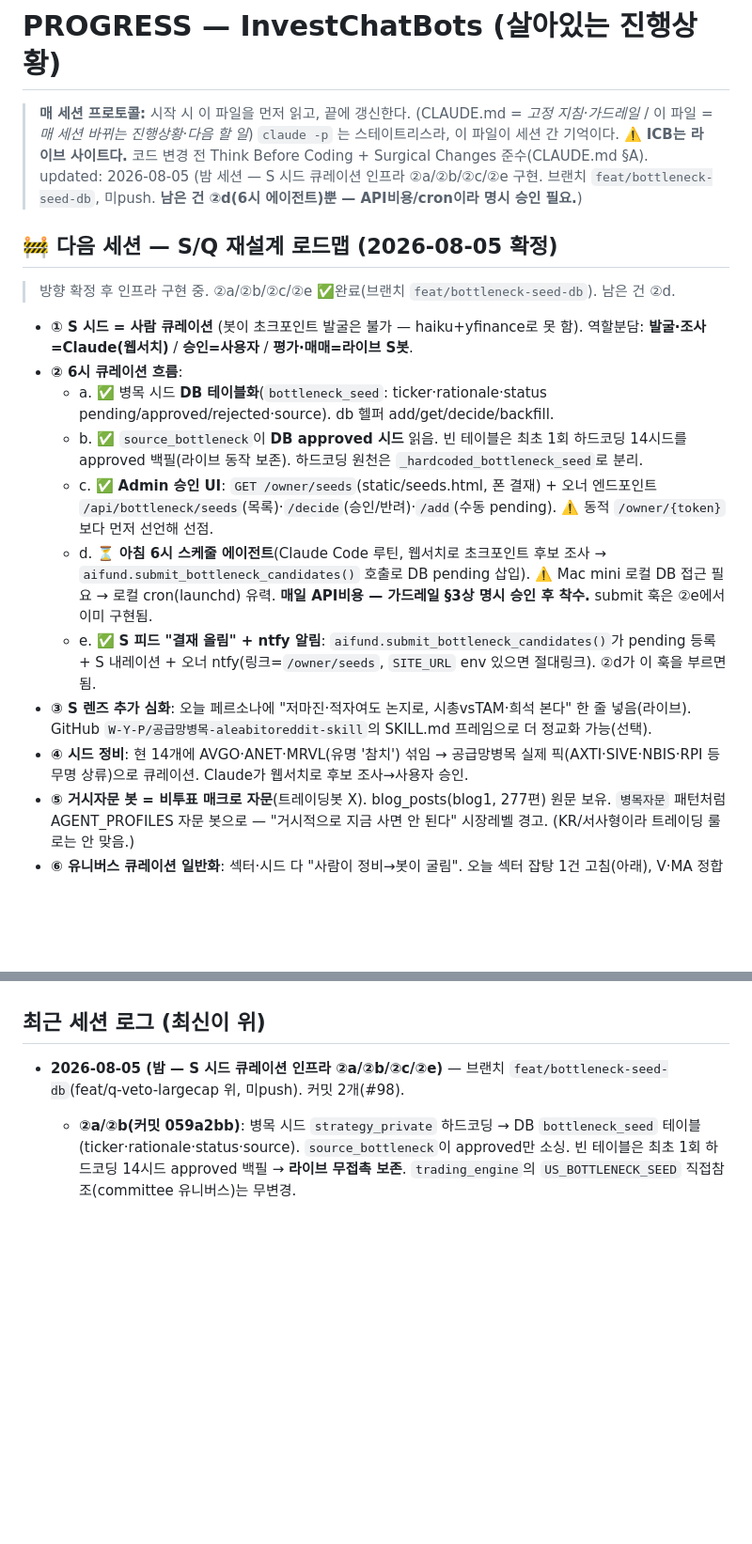
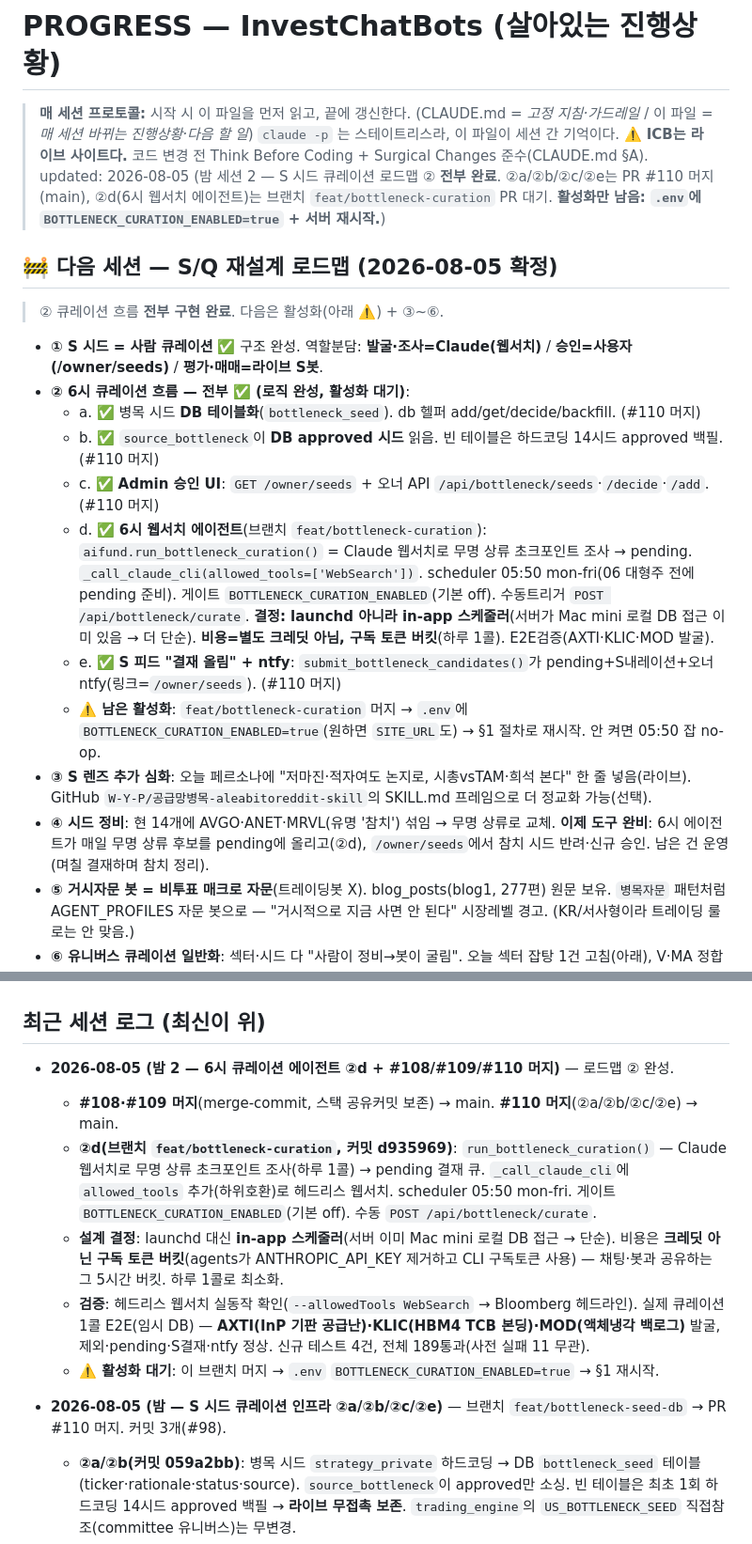
Before and after one commit to 0921sean/InvestChatBots, a Markdown page: PROGRESS.md, 2 parts joined by grey strips. Shown at 94% size. Rendered like a GitHub page; blank space fills up the shorter version.

Commit message:
[Docs/#98] PROGRESS — 6시 큐레이션 에이전트 ②d 완료(로드맵 ② 전부), 활성화만 남음
Part of #98

Co-Authored-By: Claude Opus 4.8 (1M context) <noreply@anthropic.com>
Claude-Session: https://claude.ai/code/session_01U6zjF6UatAmCEpoKKwb9Lt

```diff
--- a/PROGRESS.md
+++ b/PROGRESS.md
@@ -4,19 +4,20 @@
 > (CLAUDE.md = *고정 지침·가드레일* / 이 파일 = *매 세션 바뀌는 진행상황·다음 할 일*)
 > `claude -p` 는 스테이트리스라, 이 파일이 세션 간 기억이다.
 > ⚠️ **ICB는 라이브 사이트다.** 코드 변경 전 Think Before Coding + Surgical Changes 준수(CLAUDE.md §A).
-> updated: 2026-08-05 (밤 세션 — S 시드 큐레이션 인프라 ②a/②b/②c/②e 구현. 브랜치 `feat/bottleneck-seed-db`, 미push. **남은 건 ②d(6시 에이전트)뿐 — API비용/cron이라 명시 승인 필요.**)
+> updated: 2026-08-05 (밤 세션 2 — S 시드 큐레이션 로드맵 ② **전부 완료**. ②a/②b/②c/②e는 PR #110 머지(main), ②d(6시 웹서치 에이전트)는 브랜치 `feat/bottleneck-curation` PR 대기. **활성화만 남음: `.env`에 `BOTTLENECK_CURATION_ENABLED=true` + 서버 재시작.**)
 
 ## 🚧 다음 세션 — S/Q 재설계 로드맵 (2026-08-05 확정)
-> 방향 확정 후 인프라 구현 중. ②a/②b/②c/②e ✅완료(브랜치 `feat/bottleneck-seed-db`). 남은 건 ②d.
-- **① S 시드 = 사람 큐레이션** (봇이 초크포인트 발굴은 불가 — haiku+yfinance로 못 함). 역할분담: **발굴·조사=Claude(웹서치)** / **승인=사용자** / **평가·매매=라이브 S봇**.
-- **② 6시 큐레이션 흐름**:
-  - a. ✅ 병목 시드 **DB 테이블화**(`bottleneck_seed`: ticker·rationale·status pending/approved/rejected·source). db 헬퍼 add/get/decide/backfill.
-  - b. ✅ `source_bottleneck`이 **DB approved 시드** 읽음. 빈 테이블은 최초 1회 하드코딩 14시드를 approved 백필(라이브 동작 보존). 하드코딩 원천은 `_hardcoded_bottleneck_seed`로 분리.
-  - c. ✅ **Admin 승인 UI**: `GET /owner/seeds`(static/seeds.html, 폰 결재) + 오너 엔드포인트 `/api/bottleneck/seeds`(목록)·`/decide`(승인/반려)·`/add`(수동 pending). ⚠️ 동적 `/owner/{token}`보다 먼저 선언해 선점.
-  - d. ⏳ **아침 6시 스케줄 에이전트**(Claude Code 루틴, 웹서치로 초크포인트 후보 조사 → `aifund.submit_bottleneck_candidates()` 호출로 DB pending 삽입). ⚠️ Mac mini 로컬 DB 접근 필요 → 로컬 cron(launchd) 유력. **매일 API비용 — 가드레일 §3상 명시 승인 후 착수.** submit 훅은 ②e에서 이미 구현됨.
-  - e. ✅ **S 피드 "결재 올림" + ntfy 알림**: `aifund.submit_bottleneck_candidates()`가 pending 등록 + S 내레이션 + 오너 ntfy(링크=`/owner/seeds`, `SITE_URL` env 있으면 절대링크). ②d가 이 훅을 부르면 됨.
+> ② 큐레이션 흐름 **전부 구현 완료**. 다음은 활성화(아래 ⚠️) + ③~⑥.
+- **① S 시드 = 사람 큐레이션** ✅ 구조 완성. 역할분담: **발굴·조사=Claude(웹서치)** / **승인=사용자(/owner/seeds)** / **평가·매매=라이브 S봇**.
+- **② 6시 큐레이션 흐름 — 전부 ✅ (로직 완성, 활성화 대기)**:
+  - a. ✅ 병목 시드 **DB 테이블화**(`bottleneck_seed`). db 헬퍼 add/get/decide/backfill. (#110 머지)
+  - b. ✅ `source_bottleneck`이 **DB approved 시드** 읽음. 빈 테이블은 하드코딩 14시드 approved 백필. (#110 머지)
+  - c. ✅ **Admin 승인 UI**: `GET /owner/seeds` + 오너 API `/api/bottleneck/seeds`·`/decide`·`/add`. (#110 머지)
+  - d. ✅ **6시 웹서치 에이전트**(브랜치 `feat/bottleneck-curation`): `aifund.run_bottleneck_curation()` = Claude 웹서치로 무명 상류 초크포인트 조사 → pending. `_call_claude_cli(allowed_tools=['WebSearch'])`. scheduler 05:50 mon-fri(06 대형주 전에 pending 준비). 게이트 `BOTTLENECK_CURATION_ENABLED`(기본 off). 수동트리거 `POST /api/bottleneck/curate`. **결정: launchd 아니라 in-app 스케줄러**(서버가 Mac mini 로컬 DB 접근 이미 있음 → 더 단순). **비용=별도 크레딧 아님, 구독 토큰 버킷**(하루 1콜). E2E검증(AXTI·KLIC·MOD 발굴).
+  - e. ✅ **S 피드 "결재 올림" + ntfy**: `submit_bottleneck_candidates()`가 pending+S내레이션+오너ntfy(링크=`/owner/seeds`). (#110 머지)
+  - **⚠️ 남은 활성화**: `feat/bottleneck-curation` 머지 → `.env`에 `BOTTLENECK_CURATION_ENABLED=true`(원하면 `SITE_URL`도) → §1 절차로 재시작. 안 켜면 05:50 잡 no-op.
 - **③ S 렌즈 추가 심화**: 오늘 페르소나에 "저마진·적자여도 논지로, 시총vsTAM·희석 본다" 한 줄 넣음(라이브). GitHub `W-Y-P/공급망병목-aleabitoreddit-skill`의 SKILL.md 프레임으로 더 정교화 가능(선택).
-- **④ 시드 정비**: 현 14개에 AVGO·ANET·MRVL(유명 '참치') 섞임 → 공급망병목 실제 픽(AXTI·SIVE·NBIS·RPI 등 무명 상류)으로 큐레이션. Claude가 웹서치로 후보 조사→사용자 승인.
+- **④ 시드 정비**: 현 14개에 AVGO·ANET·MRVL(유명 '참치') 섞임 → 무명 상류로 교체. **이제 도구 완비**: 6시 에이전트가 매일 무명 상류 후보를 pending에 올리고(②d), `/owner/seeds`에서 참치 시드 반려·신규 승인. 남은 건 운영(며칠 결재하며 참치 정리).
 - **⑤ 거시자문 봇 = 비투표 매크로 자문**(트레이딩봇 X). blog_posts(blog1, 277편) 원문 보유. `병목자문` 패턴처럼 AGENT_PROFILES 자문 봇으로 — "거시적으로 지금 사면 안 된다" 시장레벨 경고. (KR/서사형이라 트레이딩 룰로는 안 맞음.)
 - **⑥ 유니버스 큐레이션 일반화**: 섹터·시드 다 "사람이 정비→봇이 굴림". 오늘 섹터 잡탕 1건 고침(아래), V·MA 정합은 미결.
 
@@ -51,7 +52,13 @@
 - 릴스 자동 파이프라인 삭제 → 당분간 수동 업로드(파급력 우선).
 
 ## 최근 세션 로그 (최신이 위)
-- **2026-08-05 (밤 — S 시드 큐레이션 인프라 ②a/②b/②c/②e)** — 브랜치 `feat/bottleneck-seed-db`(feat/q-veto-largecap 위, 미push). 커밋 2개(#98).
+- **2026-08-05 (밤 2 — 6시 큐레이션 에이전트 ②d + #108/#109/#110 머지)** — 로드맵 ② 완성.
+  - **#108·#109 머지**(merge-commit, 스택 공유커밋 보존) → main. **#110 머지**(②a/②b/②c/②e) → main.
+  - **②d(브랜치 `feat/bottleneck-curation`, 커밋 d935969)**: `run_bottleneck_curation()` — Claude 웹서치로 무명 상류 초크포인트 조사(하루 1콜) → pending 결재 큐. `_call_claude_cli`에 `allowed_tools` 추가(하위호환)로 헤드리스 웹서치. scheduler 05:50 mon-fri. 게이트 `BOTTLENECK_CURATION_ENABLED`(기본 off). 수동 `POST /api/bottleneck/curate`.
+  - **설계 결정**: launchd 대신 **in-app 스케줄러**(서버 이미 Mac mini 로컬 DB 접근 → 단순). 비용은 **크레딧 아닌 구독 토큰 버킷**(agents가 ANTHROPIC_API_KEY 제거하고 CLI 구독토큰 사용) — 채팅·봇과 공유하는 그 5시간 버킷. 하루 1콜로 최소화.
+  - **검증**: 헤드리스 웹서치 실동작 확인(`--allowedTools WebSearch` → Bloomberg 헤드라인). 실제 큐레이션 1콜 E2E(임시 DB) — **AXTI(InP 기판 공급난)·KLIC(HBM4 TCB 본딩)·MOD(액체냉각 백로그)** 발굴, 제외·pending·S결재·ntfy 정상. 신규 테스트 4건, 전체 189통과(사전 실패 11 무관).
+  - **⚠️ 활성화 대기**: 이 브랜치 머지 → `.env` `BOTTLENECK_CURATION_ENABLED=true` → §1 재시작.
+- **2026-08-05 (밤 — S 시드 큐레이션 인프라 ②a/②b/②c/②e)** — 브랜치 `feat/bottleneck-seed-db` → PR #110 머지. 커밋 3개(#98).
   - **②a/②b(커밋 059a2bb)**: 병목 시드 `strategy_private` 하드코딩 → DB `bottleneck_seed` 테이블(ticker·rationale·status·source). `source_bottleneck`이 approved만 소싱. 빈 테이블은 최초 1회 하드코딩 14시드 approved 백필 → **라이브 무접촉 보존**. `trading_engine`의 `US_BOTTLENECK_SEED` 직접참조(committee 유니버스)는 무변경.
   - **②c/②e(커밋 85bce59)**: `GET /owner/seeds`(폰 결재 페이지) + 오너 API 3종(목록/decide/add). `aifund.submit_bottleneck_candidates()` = pending 등록+S '결재 올림' 내레이션+오너 ntfy(②d가 부를 훅). ⚠️ `/owner/seeds`를 동적 `/owner/{token}`보다 먼저 선언(선점).
   - **검증**: 신규 테스트 6건 통과·전체 회귀 0(기존 실패 11건은 사전 존재=옛 로스터/채팅라우팅 드리프트, stash로 확인). TestClient E2E로 엔드포인트 구동(anon 403·오너 결재·400·페이지 렌더 200).
```
